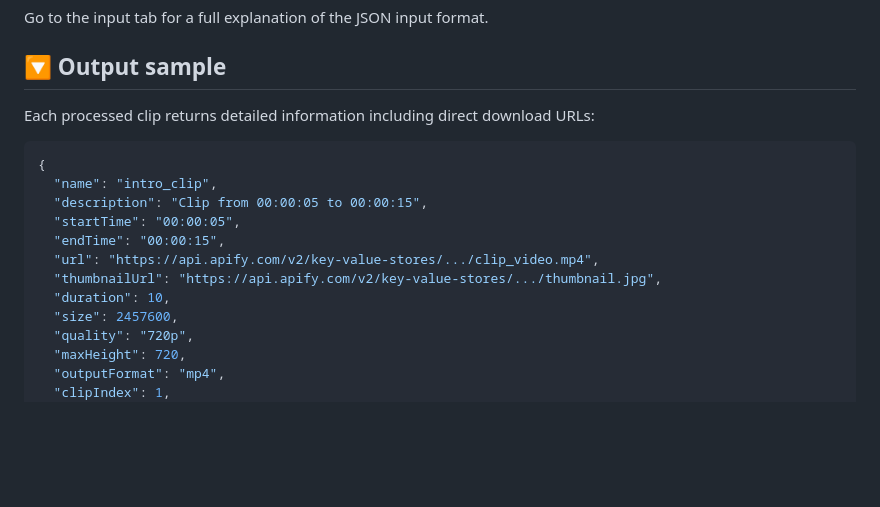
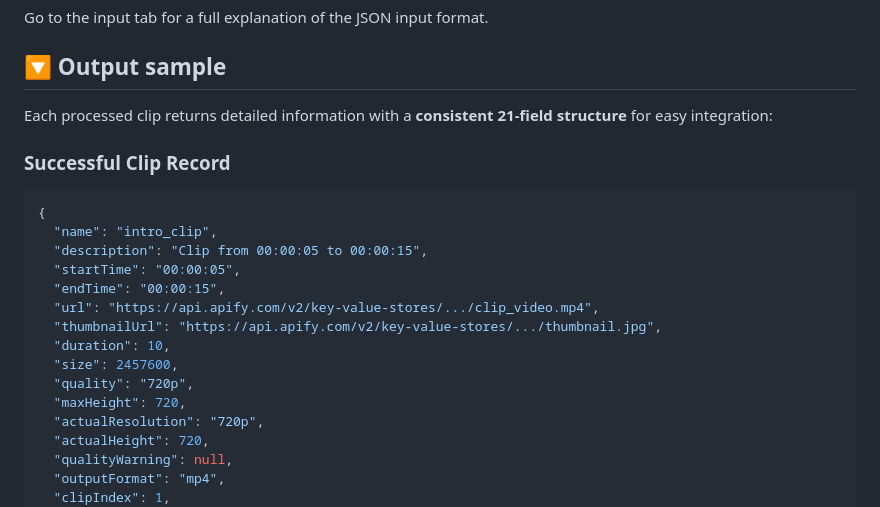
Before and after one commit to Mattyreed1/youtube-video-clipper, a Markdown page: README.md, the part around one of its changes. Rendered like a GitHub page; blank space fills up the shorter version.

````diff
--- a/README.md
+++ b/README.md
@@ -87,7 +87,9 @@ Go to the input tab for a full explanation of the JSON input format.
 
 ## 🔽 Output sample
 
-Each processed clip returns detailed information including direct download URLs:
+Each processed clip returns detailed information with a **consistent 21-field structure** for easy integration:
+
+### Successful Clip Record
 
 ```json
 {
@@ -101,6 +103,9 @@ Each processed clip returns detailed information including direct download URLs:
   "size": 2457600,
   "quality": "720p",
   "maxHeight": 720,
+  "actualResolution": "720p",
+  "actualHeight": 720,
+  "qualityWarning": null,
   "outputFormat": "mp4",
   "clipIndex": 1,
   "videoUrl": "https://www.youtube.com/watch?v=dQw4w9WgXcQ",
````
Also changed, not shown: other parts of README.md (+58 -3 lines).
